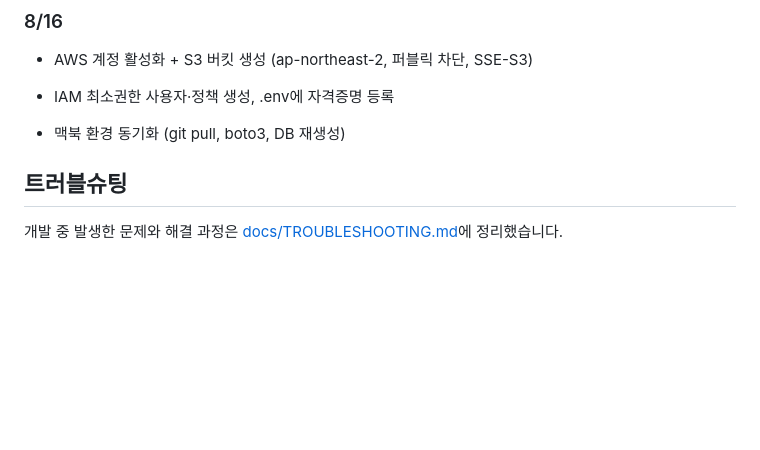
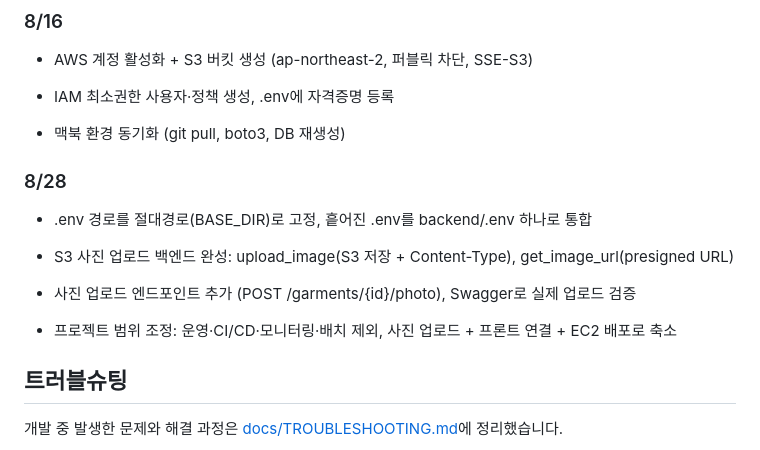
Before and after one commit to jsemii/size-compare-web-service, a Markdown page: README.md, the part around the change. Drawn GitHub-style; blank space fills up the shorter version.

```diff
--- a/README.md
+++ b/README.md
@@ -197,6 +197,16 @@ docs/
 
 - 맥북 환경 동기화 (git pull, boto3, DB 재생성)
 
+### 8/28
+
+- .env 경로를 절대경로(BASE_DIR)로 고정, 흩어진 .env를 backend/.env 하나로 통합
+
+- S3 사진 업로드 백엔드 완성: upload_image(S3 저장 + Content-Type), get_image_url(presigned URL)
+
+- 사진 업로드 엔드포인트 추가 (POST /garments/{id}/photo), Swagger로 실제 업로드 검증
+
+- 프로젝트 범위 조정: 운영·CI/CD·모니터링·배치 제외, 사진 업로드 + 프론트 연결 + EC2 배포로 축소
+
 
 ## 트러블슈팅
 개발 중 발생한 문제와 해결 과정은 [docs/TROUBLESHOOTING.md](docs/TROUBLESHOOTING.md)에 정리했습니다.
```
Also changed, not shown: docs/TROUBLESHOOTING.md (+8 -0 lines).
